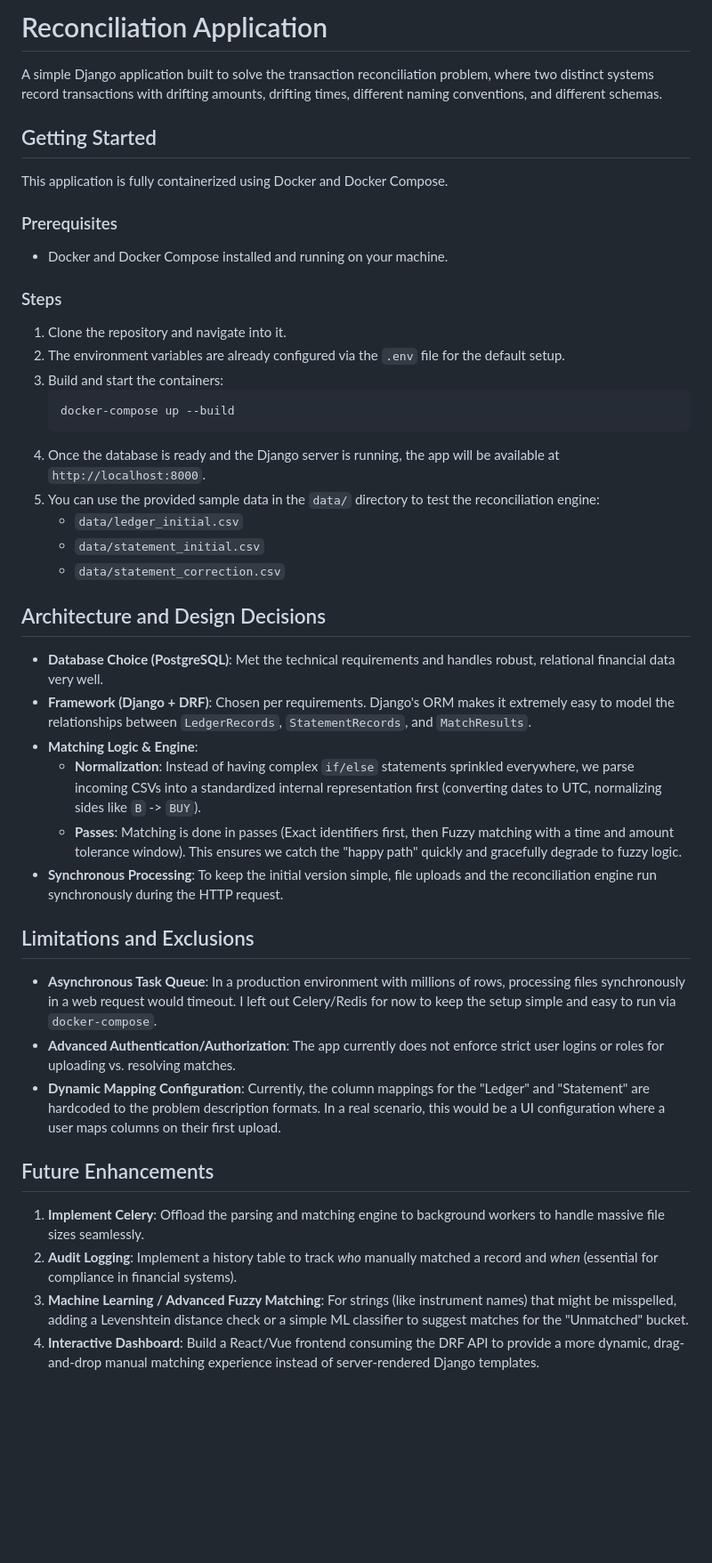
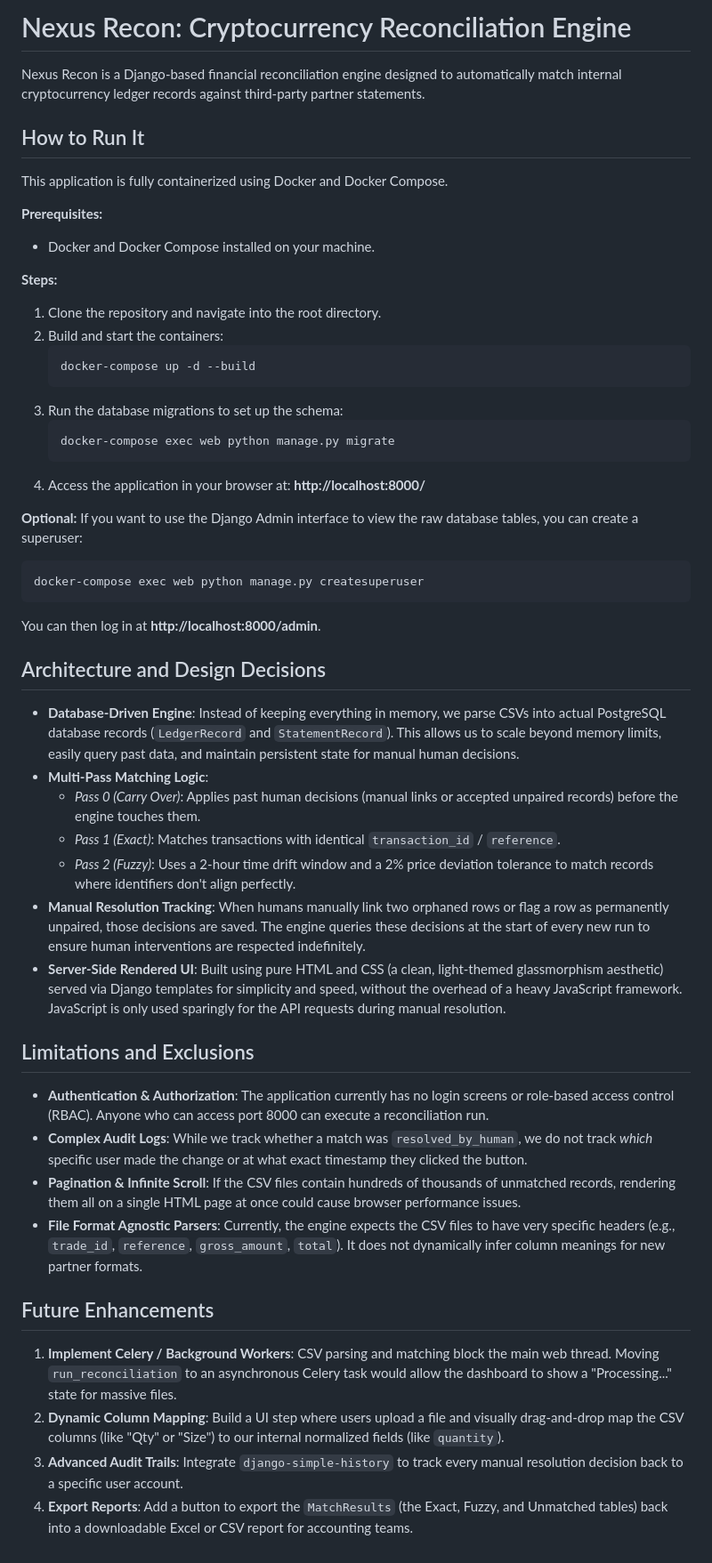
Before and after one commit to Ishwarya312/reconciliation, a Markdown page: README.md, the part around the change. Shown at 89% size. Rendered like a GitHub page; blank space fills up the shorter version.

Commit message:
chore: update readme

````diff
--- a/README.md
+++ b/README.md
@@ -1,45 +1,52 @@
-# Reconciliation Application
+# Nexus Recon: Cryptocurrency Reconciliation Engine
 
-A simple Django application built to solve the transaction reconciliation problem, where two distinct systems record transactions with drifting amounts, drifting times, different naming conventions, and different schemas.
+Nexus Recon is a Django-based financial reconciliation engine designed to automatically match internal cryptocurrency ledger records against third-party partner statements.
 
-## Getting Started
+## How to Run It
 
 This application is fully containerized using Docker and Docker Compose.
 
-### Prerequisites
-- Docker and Docker Compose installed and running on your machine.
+**Prerequisites:**
+- Docker and Docker Compose installed on your machine.
 
-### Steps
-1. Clone the repository and navigate into it.
-2. The environment variables are already configured via the `.env` file for the default setup.
-3. Build and start the containers:
+**Steps:**
+1. Clone the repository and navigate into the root directory.
+2. Build and start the containers:
    ```bash
-   docker-compose up --build
+   docker-compose up -d --build
    ```
-4. Once the database is ready and the Django server is running, the app will be available at `http://localhost:8000`.
-5. You can use the provided sample data in the `data/` directory to test the reconciliation engine:
-   - `data/ledger_initial.csv`
-   - `data/statement_initial.csv`
-   - `data/statement_correction.csv`
+3. Run the database migrations to set up the schema:
+   ```bash
+   docker-compose exec web python manage.py migrate
+   ```
+4. Access the application in your browser at: **http://localhost:8000/**
+
+**Optional:** If you want to use the Django Admin interface to view the raw database tables, you can create a superuser:
+```bash
+docker-compose exec web python manage.py createsuperuser
+```
+You can then log in at **http://localhost:8000/admin**.
 
 ## Architecture and Design Decisions
 
-- **Database Choice (PostgreSQL)**: Met the technical requirements and handles robust, relational financial data very well.
-- **Framework (Django + DRF)**: Chosen per requirements. Django's ORM makes it extremely easy to model the relationships between `LedgerRecords`, `StatementRecords`, and `MatchResults`.
-- **Matching Logic & Engine**:
-  - **Normalization**: Instead of having complex `if/else` statements sprinkled everywhere, we parse incoming CSVs into a standardized internal representation first (converting dates to UTC, normalizing sides like `B` -> `BUY`).
-  - **Passes**: Matching is done in passes (Exact identifiers first, then Fuzzy matching with a time and amount tolerance window). This ensures we catch the "happy path" quickly and gracefully degrade to fuzzy logic.
-- **Synchronous Processing**: To keep the initial version simple, file uploads and the reconciliation engine run synchronously during the HTTP request.
+- **Database-Driven Engine**: Instead of keeping everything in memory, we parse CSVs into actual PostgreSQL database records (`LedgerRecord` and `StatementRecord`). This allows us to scale beyond memory limits, easily query past data, and maintain persistent state for manual human decisions.
+- **Multi-Pass Matching Logic**:
+  - *Pass 0 (Carry Over)*: Applies past human decisions (manual links or accepted unpaired records) before the engine touches them.
+  - *Pass 1 (Exact)*: Matches transactions with identical `transaction_id` / `reference`.
+  - *Pass 2 (Fuzzy)*: Uses a 2-hour time drift window and a 2% price deviation tolerance to match records where identifiers don't align perfectly.
+- **Manual Resolution Tracking**: When humans manually link two orphaned rows or flag a row as permanently unpaired, those decisions are saved. The engine queries these decisions at the start of every new run to ensure human interventions are respected indefinitely.
+- **Server-Side Rendered UI**: Built using pure HTML and CSS (a clean, light-themed glassmorphism aesthetic) served via Django templates for simplicity and speed, without the overhead of a heavy JavaScript framework. JavaScript is only used sparingly for the API requests during manual resolution.
 
 ## Limitations and Exclusions
 
-- **Asynchronous Task Queue**: In a production environment with millions of rows, processing files synchronously in a web request would timeout. I left out Celery/Redis for now to keep the setup simple and easy to run via `docker-compose`.
-- **Advanced Authentication/Authorization**: The app currently does not enforce strict user logins or roles for uploading vs. resolving matches.
-- **Dynamic Mapping Configuration**: Currently, the column mappings for the "Ledger" and "Statement" are hardcoded to the problem description formats. In a real scenario, this would be a UI configuration where a user maps columns on their first upload.
+- **Authentication & Authorization**: The application currently has no login screens or role-based access control (RBAC). Anyone who can access port 8000 can execute a reconciliation run.
+- **Complex Audit Logs**: While we track whether a match was `resolved_by_human`, we do not track *which* specific user made the change or at what exact timestamp they clicked the button.
+- **Pagination & Infinite Scroll**: If the CSV files contain hundreds of thousands of unmatched records, rendering them all on a single HTML page at once could cause browser performance issues.
+- **File Format Agnostic Parsers**: Currently, the engine expects the CSV files to have very specific headers (e.g., `trade_id`, `reference`, `gross_amount`, `total`). It does not dynamically infer column meanings for new partner formats.
 
 ## Future Enhancements
 
-1. **Implement Celery**: Offload the parsing and matching engine to background workers to handle massive file sizes seamlessly.
-2. **Audit Logging**: Implement a history table to track *who* manually matched a record and *when* (essential for compliance in financial systems).
-3. **Machine Learning / Advanced Fuzzy Matching**: For strings (like instrument names) that might be misspelled, adding a Levenshtein distance check or a simple ML classifier to suggest matches for the "Unmatched" bucket.
-4. **Interactive Dashboard**: Build a React/Vue frontend consuming the DRF API to provide a more dynamic, drag-and-drop manual matching experience instead of server-rendered Django templates.
+1. **Implement Celery / Background Workers**: CSV parsing and matching block the main web thread. Moving `run_reconciliation` to an asynchronous Celery task would allow the dashboard to show a "Processing..." state for massive files.
+2. **Dynamic Column Mapping**: Build a UI step where users upload a file and visually drag-and-drop map the CSV columns (like "Qty" or "Size") to our internal normalized fields (like `quantity`).
+3. **Advanced Audit Trails**: Integrate `django-simple-history` to track every manual resolution decision back to a specific user account.
+4. **Export Reports**: Add a button to export the `MatchResults` (the Exact, Fuzzy, and Unmatched tables) back into a downloadable Excel or CSV report for accounting teams.
````
